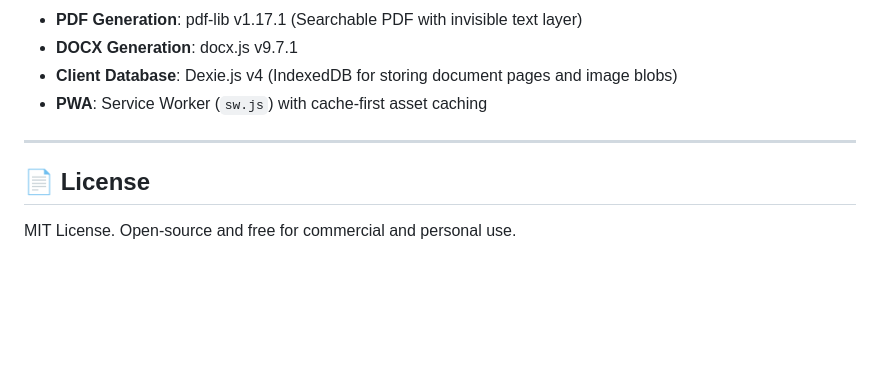
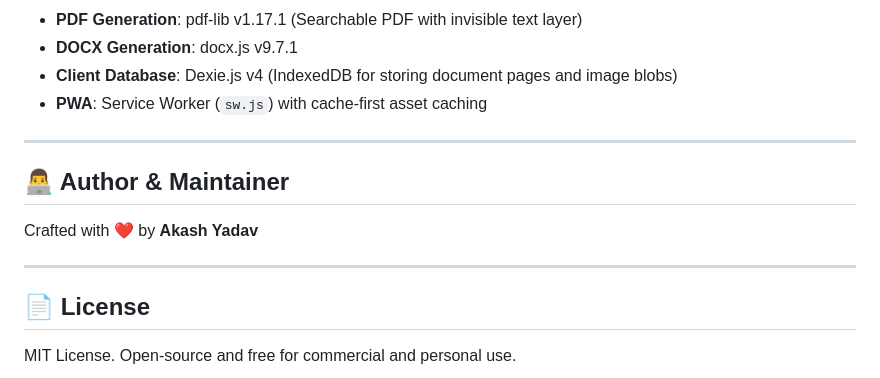
Before and after one commit to akashydv23/OCR, a Markdown page: README.md, the part around the change. Drawn GitHub-style; blank space fills up the shorter version.

Commit message:
docs: add Author & Maintainer credit to README for Akash Yadav

```diff
--- a/README.md
+++ b/README.md
@@ -88,6 +88,12 @@ Open `http://localhost:8081` in your browser.
 
 ---
 
+## 👨‍💻 Author & Maintainer
+
+Crafted with ❤️ by **Akash Yadav**
+
+---
+
 ## 📄 License
 
 MIT License. Open-source and free for commercial and personal use.
```
